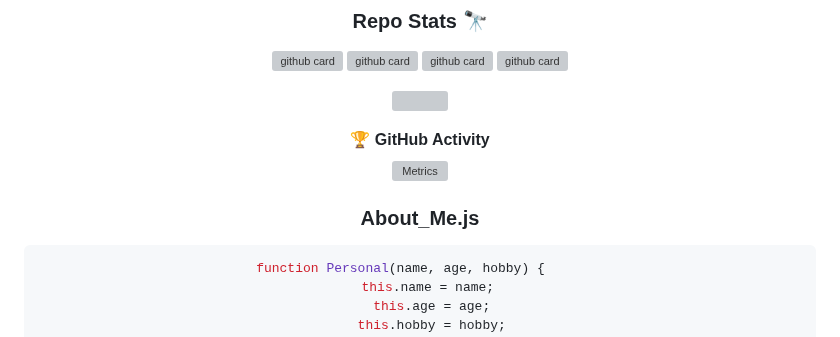
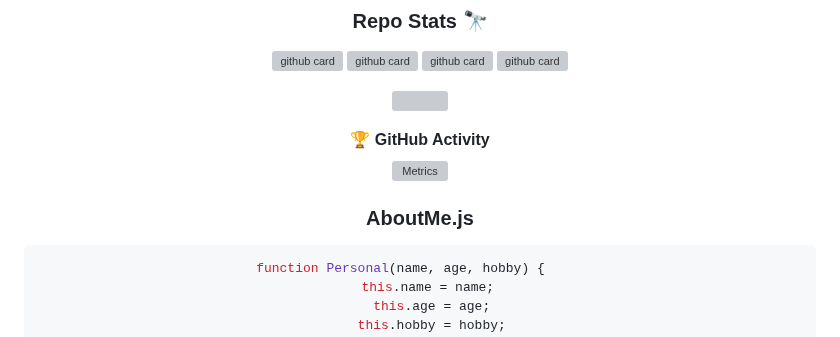
Before and after one commit to MatrixCoder0101/MatrixCoder0101, a Markdown page: README.md, the part around one of its changes. Drawn GitHub-style; grey boxes are pictures that could not be loaded.

````diff
--- a/README.md
+++ b/README.md
@@ -61,14 +67,15 @@ card](https://github-readme-stats.vercel.app/api/pin/?username=MatrixCoder0101&r
 ![](http://github-profile-summary-cards.vercel.app/api/cards/repos-per-language?username=MatrixCoder0101&theme=github_dark)
 
 
+
+
 <summary>&#127942 <b>GitHub Activity</b>
 </summary>
 
  ![Metrics](https://metrics.lecoq.io/DarkWinzo?template=classic&followup=1&isocalendar=1&languages=1&isocalendar.duration=half-year&config.timezone=IndiaStandardTime%2FIstanbul)
 
 
-### About_Me.js
-
+### AboutMe.js
 ```javascript
 function Personal(name, age, hobby) {
     this.name = name;
````
Also changed, not shown: other parts of README.md (+12 -3 lines).
